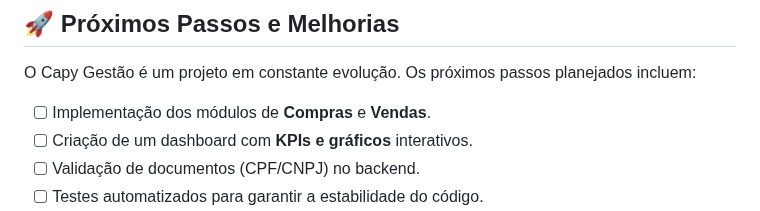
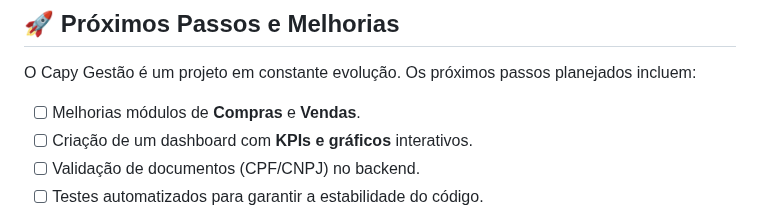
Before and after one commit to marceloc4rdoso/capy, a Markdown page: README.md, the part around the change. Drawn GitHub-style.

```diff
--- a/README.md
+++ b/README.md
@@ -111,7 +111,7 @@ Siga os passos abaixo para rodar o projeto em seu ambiente de desenvolvimento.
 
 O Capy Gestão é um projeto em constante evolução. Os próximos passos planejados incluem:
 
-*   [ ] Implementação dos módulos de **Compras** e **Vendas**.
+*   [ ] Melhorias módulos de **Compras** e **Vendas**.
 *   [ ] Criação de um dashboard com **KPIs e gráficos** interativos.
 *   [ ] Validação de documentos (CPF/CNPJ) no backend.
 *   [ ] Testes automatizados para garantir a estabilidade do código.
```
